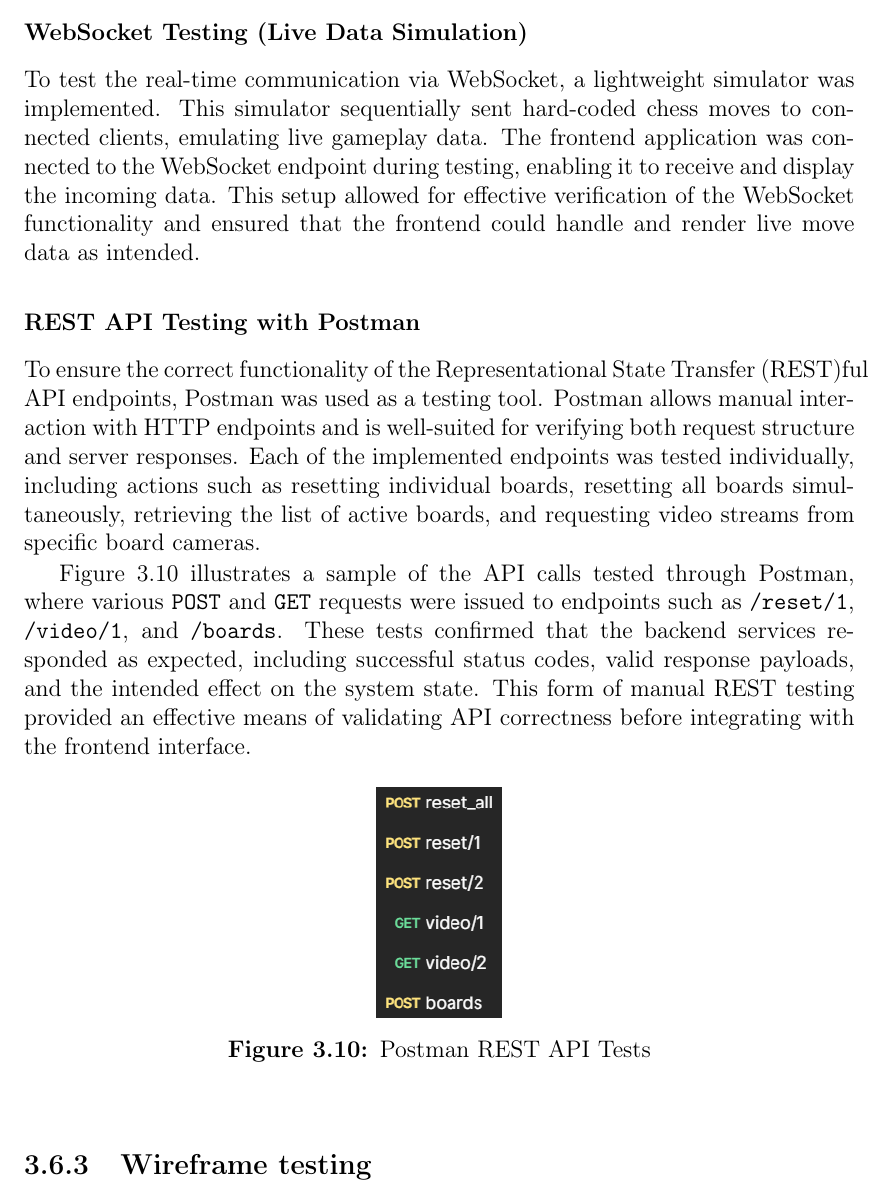
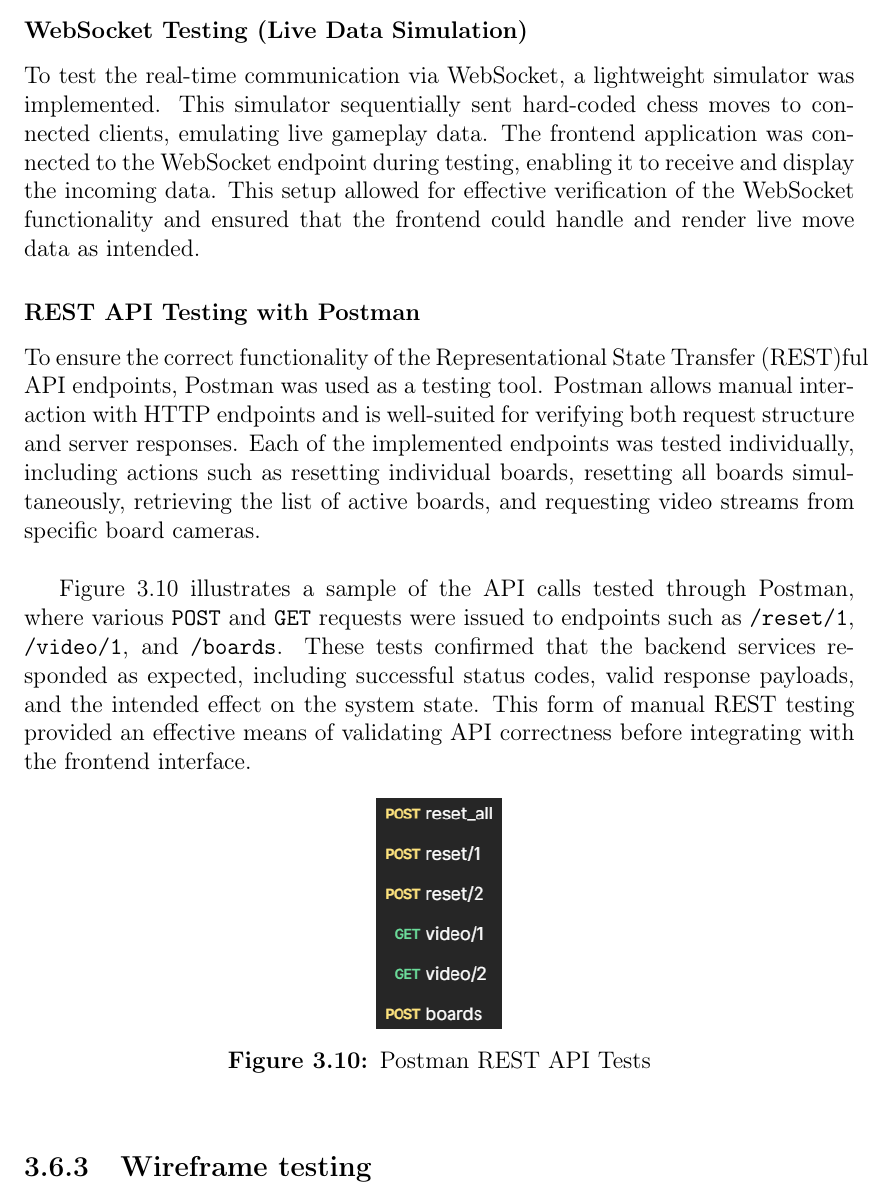
Before and after one commit to bachelor-gruppe-04/documentation, a LaTeX thesis (main.tex, which reads chapters/05-method.tex): part of page 50 of 94, cut so that both start at the same text. Compiled offline with pdfLaTeX; TikZ figures are drawn from their code, not taken from saved files.

Commit message:
Updates from Overleaf

```diff
--- a/chapters/05-method.tex
+++ b/chapters/05-method.tex
@@ -451,9 +451,9 @@ To test the real-time communication via WebSocket, a lightweight simulator was i
 
 \subsubsection*{REST API Testing with Postman}
 
-To ensure the correct functionality of the \gls{rest}ful \gls{api} endpoints, Postman was used as a testing tool. Postman allows manual interaction with \gls{http} endpoints and is well-suited for verifying both request structure and server responses. Each of the implemented endpoints was tested individually, including actions such as resetting individual boards, resetting all boards simultaneously, retrieving the list of active boards, and requesting video streams from specific board cameras.
+To ensure the correct functionality of the \gls{rest}ful \gls{api} endpoints, Postman was used as a testing tool. Postman allows manual interaction with \gls{http} endpoints and is well-suited for verifying both request structure and server responses. Each of the implemented endpoints was tested individually, including actions such as resetting individual boards, resetting all boards simultaneously, retrieving the list of active boards, and requesting video streams from specific board cameras.  \\
 
-Figure~\ref{fig:postman-rest-tests} illustrates a sample of the \gls{api} calls tested through Postman, where various \texttt{POST} and \texttt{GET} requests were issued to endpoints such as \texttt{/reset/1}, \texttt{/video/1}, and \texttt{/boards}. These tests confirmed that the backend services responded as expected, including successful status codes, valid response payloads, and the intended effect on the system state. This form of manual REST testing provided an effective means of validating API correctness before integrating with the frontend interface.
+Figure \ref{fig:postman-rest-tests} illustrates a sample of the \gls{api} calls tested through Postman, where various \texttt{POST} and \texttt{GET} requests were issued to endpoints such as \texttt{/reset/1}, \texttt{/video/1}, and \texttt{/boards}. These tests confirmed that the backend services responded as expected, including successful status codes, valid response payloads, and the intended effect on the system state. This form of manual \gls{rest} testing provided an effective means of validating API correctness before integrating with the frontend interface.
 
 \begin{figure}[h!]
     \centering
```
